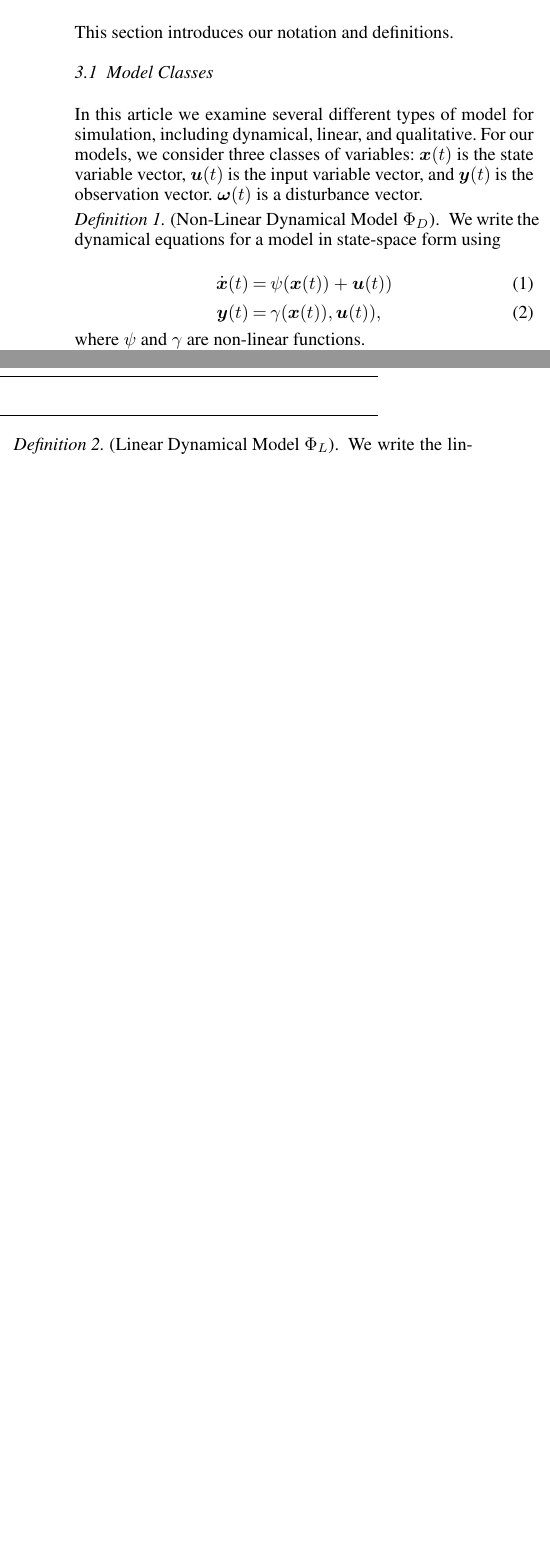
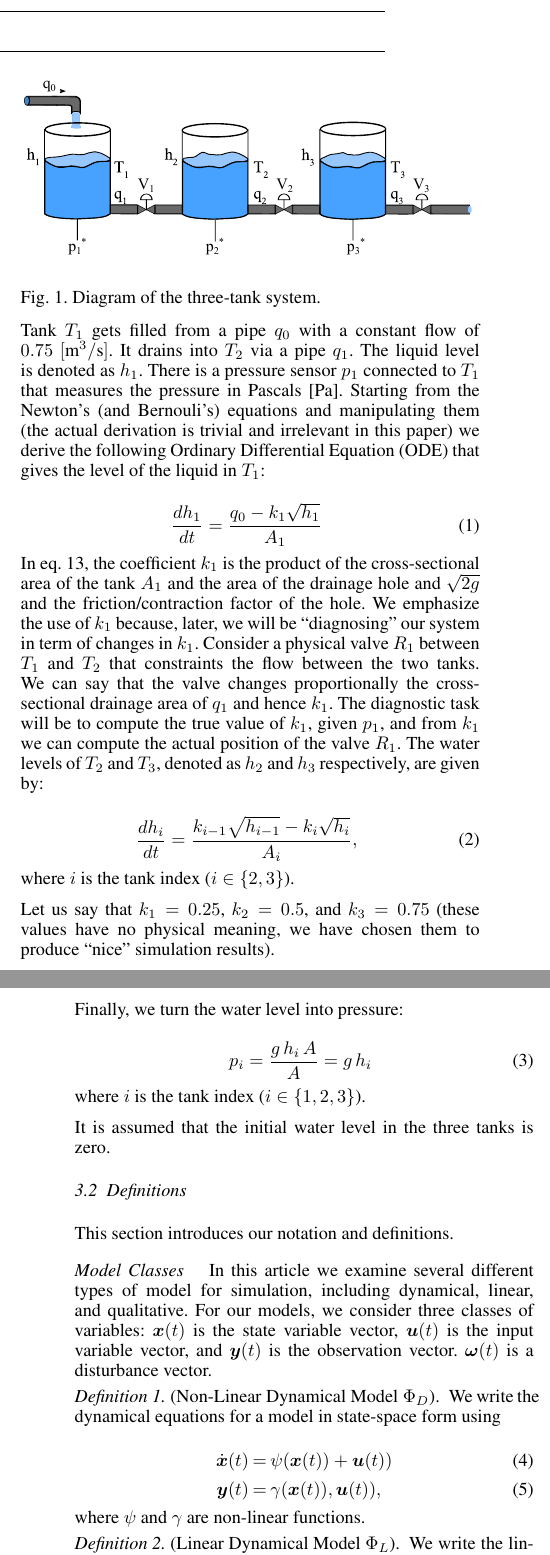
Before and after one commit to PARC/safeprocess15-ensembles, a LaTeX document (safeprocess15-ensembles.tex, which reads notation.tex): two parts of the columns of page 1 of 4 before the commit and two parts of the columns of pages 1 and 2 of 5 after it, joined at a grey line, cut at the place of the change, the shorter picture padded with empty space. Compiled offline with pdfLaTeX.

Commit message:
Some more work on the algorithm section and started reorganizing the rest of the paper.

```diff
--- a/notation.tex
+++ b/notation.tex
@@ -1,3 +0,0 @@
-%************************************************************************
-\section{Notation and Definitions}
-\label{sec-Notation-Defs}
@@ -4,0 +8 @@
+figure~\ref{fig:three_tanks}. The three tanks are denoted as $T_1$,
@@ -4,0 +16,4 @@
+\begin{figure}[htb]
+  \centering
+  \includegraphics[width=1\columnwidth]{3-tanks}
+  \caption{Diagram of the three-tank system.}
@@ -5,8 +24,59 @@
+Tank $T_1$ gets filled from a pipe $q_0$ with a constant flow of
+$0.75~[\textrm{m}^3/\textrm{s}]$. It drains into $T_2$ via a pipe
+$q_1$. The liquid level is denoted as $h_1$. There is a pressure
+sensor $p_1$ connected to $T_1$ that measures the pressure in Pascals
+[Pa]. Starting from the Newton's (and Bernouli's) equations and
+manipulating them (the actual derivation is trivial and irrelevant in
+this paper) we derive the following Ordinary Differential Equation
+(ODE) that gives the level of the liquid in $T_1$:
+%
+\begin{eqnarray}
+%
+\frac{d h_1}{dt} = \frac{q_0 - k_1 \sqrt{h_1}}{A_1}\label{eq:ode1}
+%
+\end{eqnarray}
+%
+In eq.~\ref{eq:ode1}, the coefficient $k_1$ is the product of the
+cross-sectional area of the tank $A_1$ and the area of the drainage
+hole and $\sqrt{2g}$ and the friction/contraction factor of the
+hole. We emphasize the use of $k_1$ because, later, we will be
+``diagnosing'' our system in term of changes in $k_1$. Consider a
+physical valve $R_1$ between $T_1$ and $T_2$ that constraints the flow
+between the two tanks. We can say that the valve changes
+proportionally the cross-sectional drainage area of $q_1$ and hence
+$k_1$. The diagnostic task will be to compute the true value of $k_1$,
+given $p_1$, and from $k_1$ we can compute the actual position of the
+valve $R_1$.
+%
+The water levels of $T_2$ and $T_3$, denoted as $h_2$ and $h_3$
+respectively, are given by:
+%
+\begin{eqnarray}\label{eq:tank1}
+%
+\frac{d h_i}{dt} = \frac{k_{i - 1} \sqrt{h_{i - 1}} - k_i \sqrt{h_i}}{A_i},
+%
+\end{eqnarray}
+%
+where $i$ is the tank index ($i \in \{2, 3\}$).
+\par
+Let us say that $k_1 = 0.25$, $k_2 = 0.5$, and $k_3 = 0.75$ (these
+values have no physical meaning, we have chosen them to produce
+``nice'' simulation results).
+\par
+Finally, we turn the water level into pressure:
+\begin{eqnarray}
+p_i = \frac{g\,h_i\,A}{A} = g\,h_i
+\end{eqnarray}
+where $i$ is the tank index ($i \in \{1, 2, 3\}$).
+\par
+It is assumed that the initial water level in the three tanks is zero.
+%
+\subsection{Definitions}
 
 This section introduces our notation and definitions.
 
 %----------------------------------
-\subsection{Model Classes}
+\subsubsection{Model Classes}
 %----------------------------------
 
 In this article we examine several different  types of model for simulation, including dynamical, linear, and qualitative.
--- a/safeprocess15-ensembles.tex
+++ b/safeprocess15-ensembles.tex
@@ -10,11 +10,14 @@
 \usepackage{amsfonts}
 \usepackage{tabularx}
 \usepackage{times}
-
+%
 \newtheorem{problem}{Problem}
 \newtheorem{definition}{Definition}
 \newtheorem{example}{Example}
-
+\newtheorem{proposition}{Proposition}
+%
+\graphicspath{{figures/}}
+%
 \input{defs}
 
 \def\d{\omega}
```
Also changed, not shown: algorithm.tex (+38 -1 lines), example.tex (+0 -6 lines), figures/3-tanks.eps (added), figures/3-tanks.pdf (added), figures/3-tanks.svg (added), notation.tex (31 more changed lines), safeprocess15-ensembles.tex (9 more changed lines).
